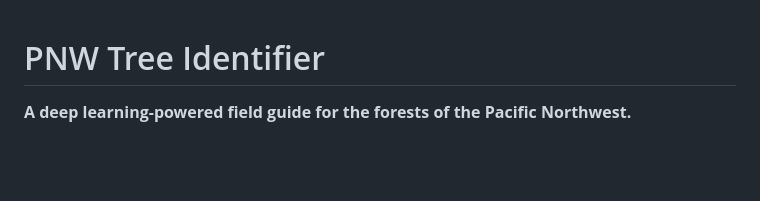
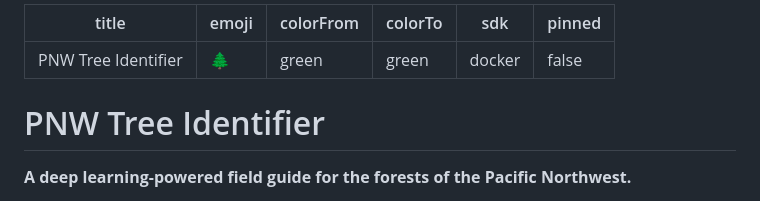
Before and after one commit to vsriram24/pnw-tree-id, a Markdown page: README.md, the part around the change. GitHub-like rendering; blank space fills up the shorter version.

Commit message:
Add HF Spaces YAML frontmatter to README

```diff
--- a/README.md
+++ b/README.md
@@ -1,3 +1,12 @@
+---
+title: PNW Tree Identifier
+emoji: 🌲
+colorFrom: green
+colorTo: green
+sdk: docker
+pinned: false
+---
+
 # PNW Tree Identifier
 
 **A deep learning-powered field guide for the forests of the Pacific Northwest.**
```
